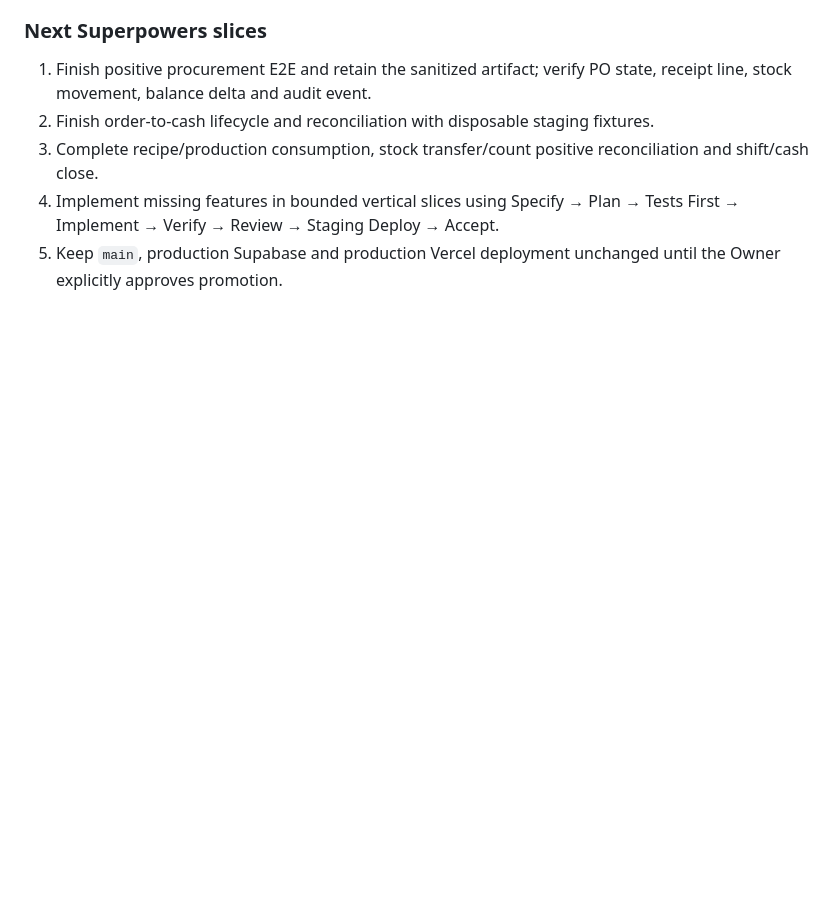
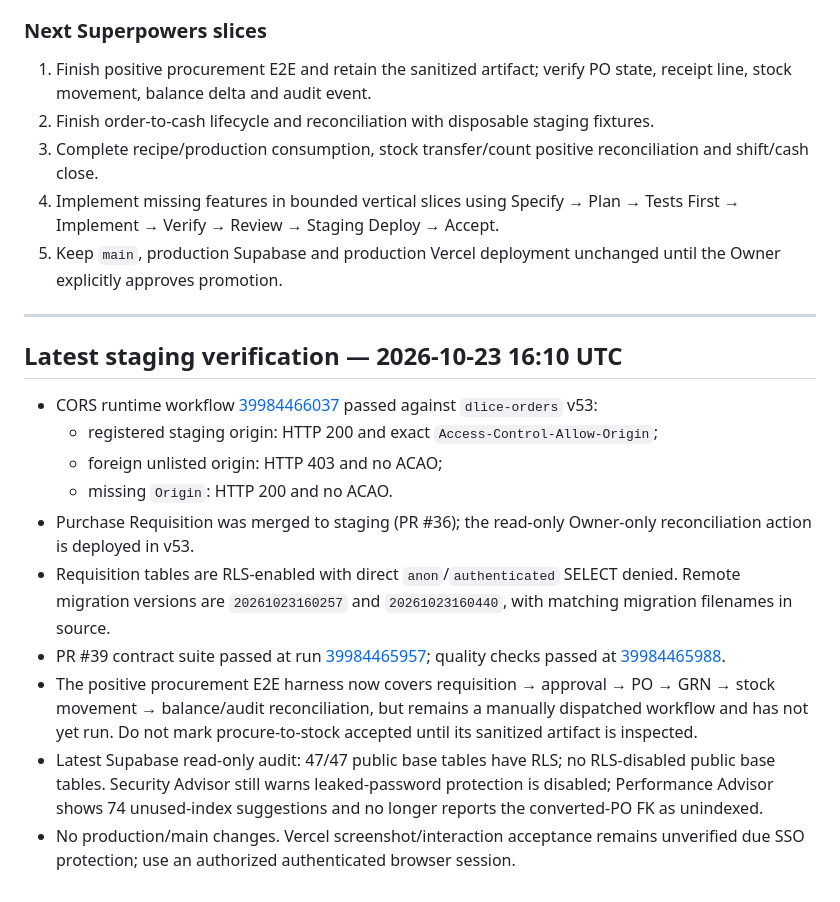
Before and after one commit to dlice8888/dlice-landing-page, a Markdown page: docs/FNB_OS_PRD_TRACEABILITY_2026-10-23.md, the part around the change. Rendered like a GitHub page; blank space fills up the shorter version.

Commit message:
docs(staging): append latest staging verification evidence

```diff
--- a/docs/FNB_OS_PRD_TRACEABILITY_2026-10-23.md
+++ b/docs/FNB_OS_PRD_TRACEABILITY_2026-10-23.md
@@ -264,3 +264,19 @@ Keep the conservative 31% feature-coverage baseline for cross-snapshot compariso
 3. Complete recipe/production consumption, stock transfer/count positive reconciliation and shift/cash close.
 4. Implement missing features in bounded vertical slices using Specify → Plan → Tests First → Implement → Verify → Review → Staging Deploy → Accept.
 5. Keep `main`, production Supabase and production Vercel deployment unchanged until the Owner explicitly approves promotion.
+
+
+---
+
+## Latest staging verification — 2026-10-23 16:10 UTC
+
+- CORS runtime workflow [39984466037](https://github.com/dlice8888/dlice-landing-page/actions/runs/39984466037) passed against `dlice-orders` v53:
+  - registered staging origin: HTTP 200 and exact `Access-Control-Allow-Origin`;
+  - foreign unlisted origin: HTTP 403 and no ACAO;
+  - missing `Origin`: HTTP 200 and no ACAO.
+- Purchase Requisition was merged to staging (PR #36); the read-only Owner-only reconciliation action is deployed in v53.
+- Requisition tables are RLS-enabled with direct `anon`/`authenticated` SELECT denied. Remote migration versions are `20261023160257` and `20261023160440`, with matching migration filenames in source.
+- PR #39 contract suite passed at run [39984465957](https://github.com/dlice8888/dlice-landing-page/actions/runs/39984465957); quality checks passed at [39984465988](https://github.com/dlice8888/dlice-landing-page/actions/runs/39984465988).
+- The positive procurement E2E harness now covers requisition → approval → PO → GRN → stock movement → balance/audit reconciliation, but remains a manually dispatched workflow and has not yet run. Do not mark procure-to-stock accepted until its sanitized artifact is inspected.
+- Latest Supabase read-only audit: 47/47 public base tables have RLS; no RLS-disabled public base tables. Security Advisor still warns leaked-password protection is disabled; Performance Advisor shows 74 unused-index suggestions and no longer reports the converted-PO FK as unindexed.
+- No production/main changes. Vercel screenshot/interaction acceptance remains unverified due SSO protection; use an authorized authenticated browser session.
```
